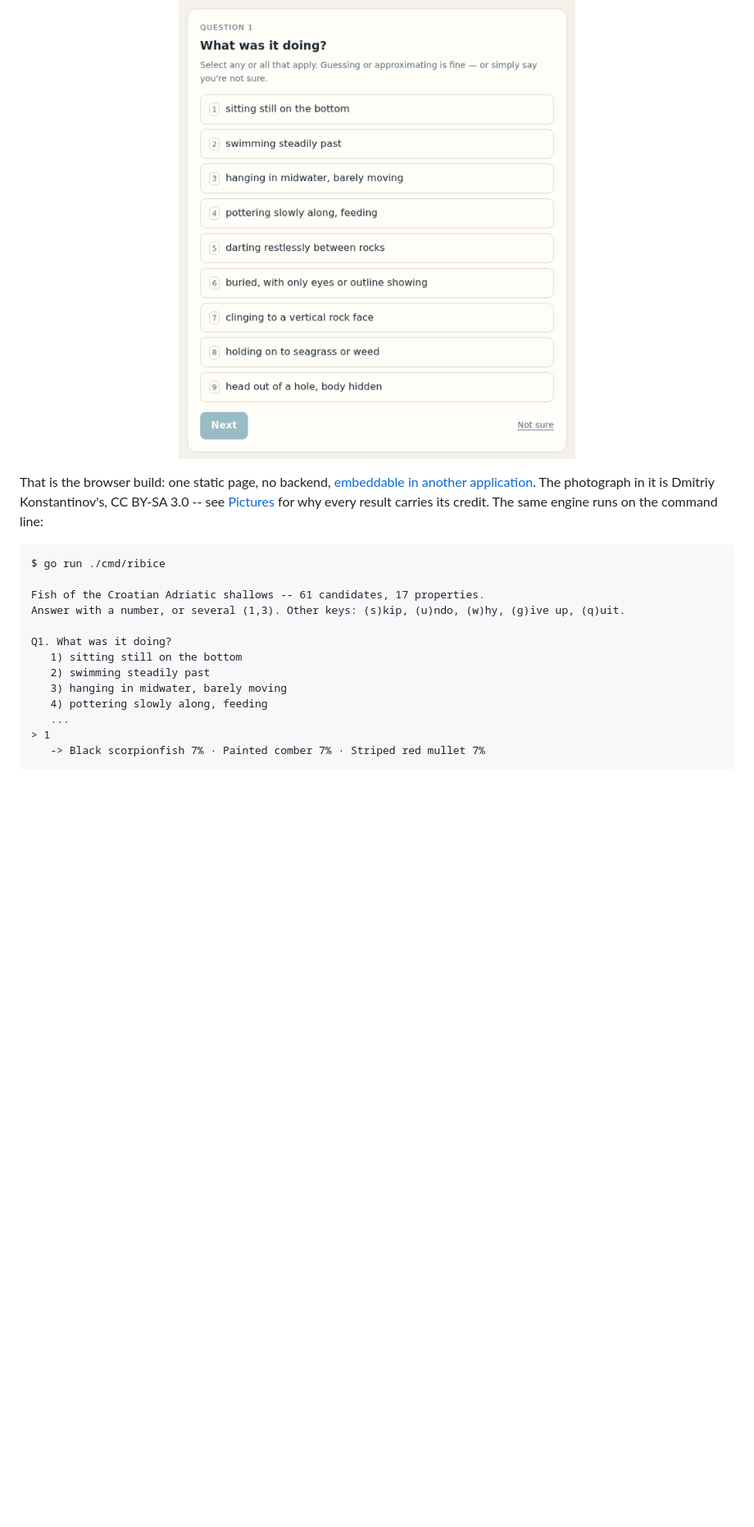
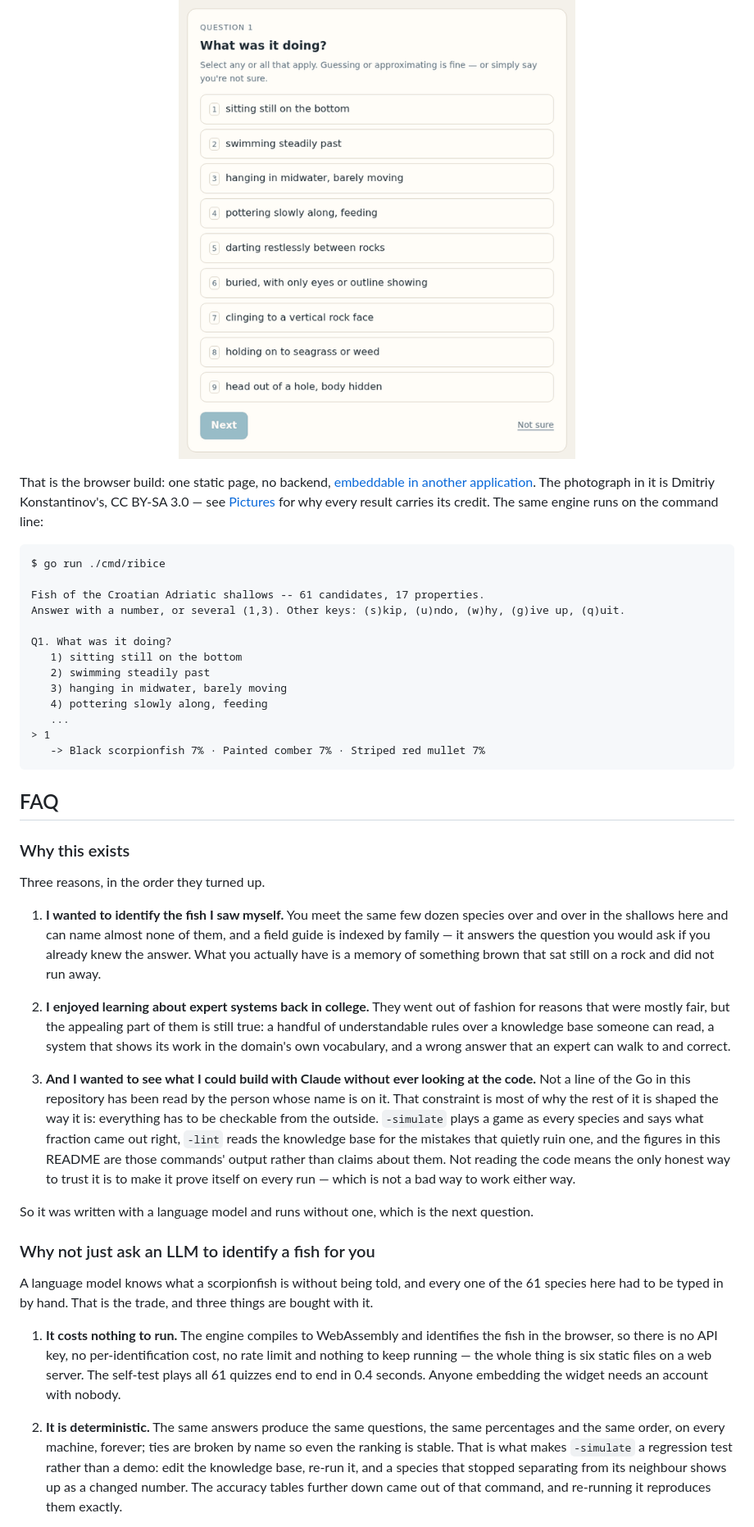
Before and after one commit to luka-papez/ribice, a Markdown page: README.md, the part around one of its changes. Shown at 82% size. Drawn GitHub-style; blank space fills up the shorter version.

````diff
--- a/README.md
+++ b/README.md
@@ -10,11 +14,11 @@ the browser build below, mounted in a page.
 
 <p align="center">
   <img src="docs/quiz.gif" width="600"
-       alt="Five questions -- what it was doing, its markings, its shape, its colour, tentacles above the eyes -- and the quiz names the black scorpionfish at 96%.">
+       alt="Five questions — what it was doing, its markings, its shape, its colour, tentacles above the eyes — and the quiz names the black scorpionfish at 96%.">
 </p>
 
 That is the browser build: one static page, no backend, [embeddable in another
-application](#embedding-it). The photograph in it is Dmitriy Konstantinov's, CC BY-SA 3.0 -- see
+application](#embedding-it). The photograph in it is Dmitriy Konstantinov's, CC BY-SA 3.0 — see
 [Pictures](#pictures) for why every result carries its credit. The same engine
 runs on the command line:
 
@@ -33,3 +37,55 @@ Q1. What was it doing?
 > 1
    -> Black scorpionfish 7% · Painted comber 7% · Striped red mullet 7%
 ```
+
+## FAQ
+
+### Why this exists
+
+Three reasons, in the order they turned up.
+
+1. **I wanted to identify the fish I saw myself.** You meet the same few dozen species over
+   and over in the shallows here and can name almost none of them, and a field
+   guide is indexed by family — it answers the question you would ask if you
+   already knew the answer. What you actually have is a memory of something brown
+   that sat still on a rock and did not run away.
+
+2. **I enjoyed learning about expert systems back in college.** They went out of fashion for reasons
+   that were mostly fair, but the appealing part of them is still true: a handful
+   of understandable rules over a knowledge base someone can read, a system that
+   shows its work in the domain's own vocabulary, and a wrong answer that an
+   expert can walk to and correct.
+
+3. **And I wanted to see what I could build with Claude without ever looking at the code.**
+   Not a line of the Go in this repository has been read by the person whose
+   name is on it. That constraint is most of why the rest of it is shaped the way
+   it is: everything has to be checkable from the outside. `-simulate` plays a
+   game as every species and says what fraction came out right, `-lint` reads the
+   knowledge base for the mistakes that quietly ruin one, and the figures in this
+   README are those commands' output rather than claims about them. Not reading
+   the code means the only honest way to trust it is to make it prove itself on
+   every run — which is not a bad way to work either way.
+
+So it was written with a language model and runs without one, which is the next
+question.
+
+### Why not just ask an LLM to identify a fish for you
+
+A language model knows what a scorpionfish is without being told, and every one
+of the 61 species here had to be typed in by hand. That is the trade, and three
+things are bought with it.
+
+1. **It costs nothing to run.** The engine compiles to WebAssembly and identifies
+   the fish in the browser, so there is no API key, no per-identification cost, no
+   rate limit and nothing to keep running — the whole thing is six static files
+   on a web server. The self-test plays all 61 quizzes end to end in 0.4 seconds.
+   Anyone embedding the widget needs an account with nobody.
+
+2. **It is deterministic.** The same answers produce the same questions, the same
+   percentages and the same order, on every machine, forever; ties are broken by
+   name so even the ranking is stable. That is what makes `-simulate` a regression
+   test rather than a demo: edit the knowledge base, re-run it, and a species that
+   stopped separating from its neighbour shows up as a changed number. The
+   accuracy tables further down came out of that command, and re-running it
+   reproduces them exactly.
+
````
Also changed, not shown: other parts of README.md (+73 -55 lines).
